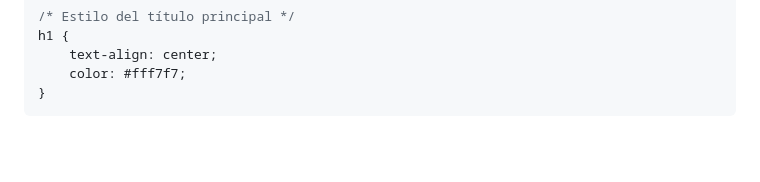
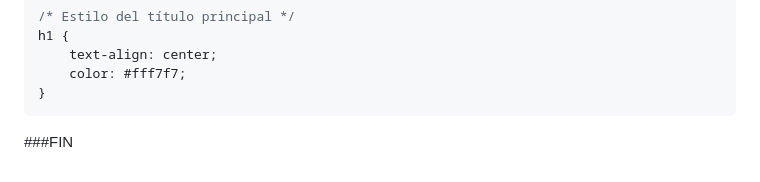
Before and after one commit to Tiffani-2003/Actividad-2, a Markdown page: README.md, the part around the change. Drawn GitHub-style; blank space fills up the shorter version.

````diff
--- a/README.md
+++ b/README.md
@@ -171,3 +171,4 @@ h1 {
     color: #fff7f7;
 }
 ```
+###FIN
````
